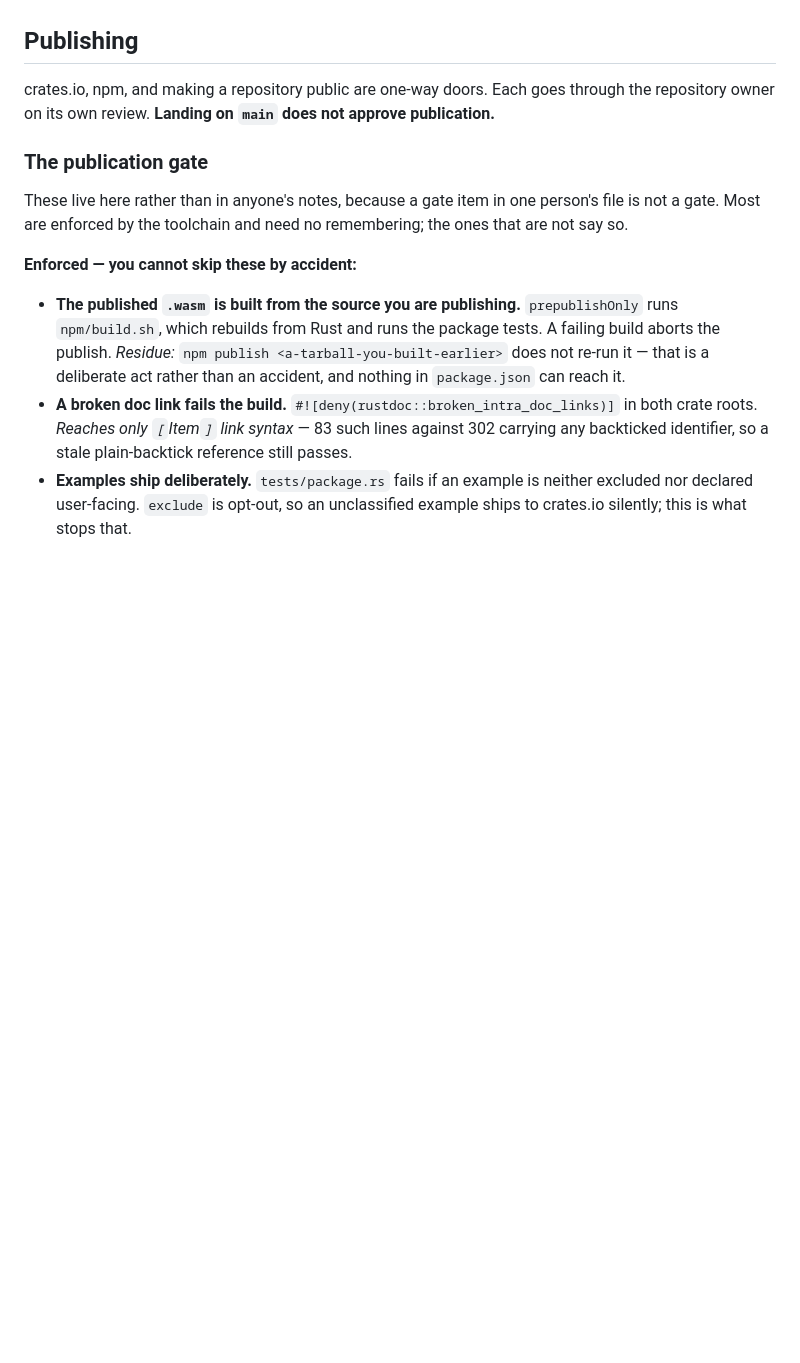
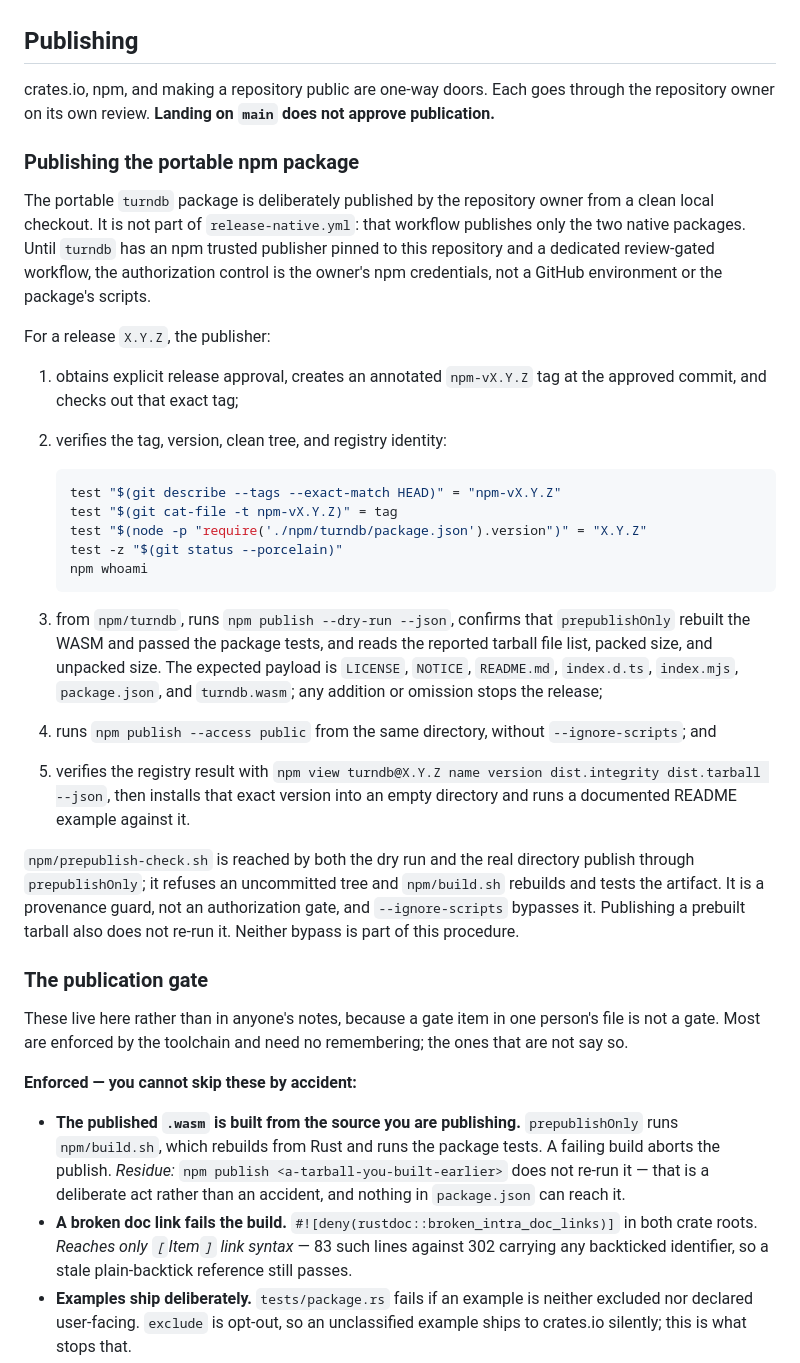
Before and after one commit to turndb/turndb, a Markdown page: CONTRIBUTING.md, the part around the change. Drawn GitHub-style; blank space fills up the shorter version.

Commit message:
docs: make portable npm publication deliberately manual

````diff
--- a/CONTRIBUTING.md
+++ b/CONTRIBUTING.md
@@ -201,6 +201,42 @@ assertions change in the same commit.
 crates.io, npm, and making a repository public are one-way doors. Each goes through the repository
 owner on its own review. **Landing on `main` does not approve publication.**
 
+### Publishing the portable npm package
+
+The portable `turndb` package is deliberately published by the repository owner from a clean local
+checkout. It is not part of `release-native.yml`: that workflow publishes only the two native
+packages. Until `turndb` has an npm trusted publisher pinned to this repository and a dedicated
+review-gated workflow, the authorization control is the owner's npm credentials, not a GitHub
+environment or the package's scripts.
+
+For a release `X.Y.Z`, the publisher:
+
+1. obtains explicit release approval, creates an annotated `npm-vX.Y.Z` tag at the approved commit,
+   and checks out that exact tag;
+2. verifies the tag, version, clean tree, and registry identity:
+
+   ```sh
+   test "$(git describe --tags --exact-match HEAD)" = "npm-vX.Y.Z"
+   test "$(git cat-file -t npm-vX.Y.Z)" = tag
+   test "$(node -p "require('./npm/turndb/package.json').version")" = "X.Y.Z"
+   test -z "$(git status --porcelain)"
+   npm whoami
+   ```
+
+3. from `npm/turndb`, runs `npm publish --dry-run --json`, confirms that `prepublishOnly` rebuilt
+   the WASM and passed the package tests, and reads the reported tarball file list, packed size, and
+   unpacked size. The expected payload is `LICENSE`, `NOTICE`, `README.md`, `index.d.ts`,
+   `index.mjs`, `package.json`, and `turndb.wasm`; any addition or omission stops the release;
+4. runs `npm publish --access public` from the same directory, without `--ignore-scripts`; and
+5. verifies the registry result with
+   `npm view turndb@X.Y.Z name version dist.integrity dist.tarball --json`, then installs that exact
+   version into an empty directory and runs a documented README example against it.
+
+`npm/prepublish-check.sh` is reached by both the dry run and the real directory publish through
+`prepublishOnly`; it refuses an uncommitted tree and `npm/build.sh` rebuilds and tests the artifact.
+It is a provenance guard, not an authorization gate, and `--ignore-scripts` bypasses it. Publishing
+a prebuilt tarball also does not re-run it. Neither bypass is part of this procedure.
+
 ### The publication gate
 
 These live here rather than in anyone's notes, because a gate item in one person's file is not a
````
